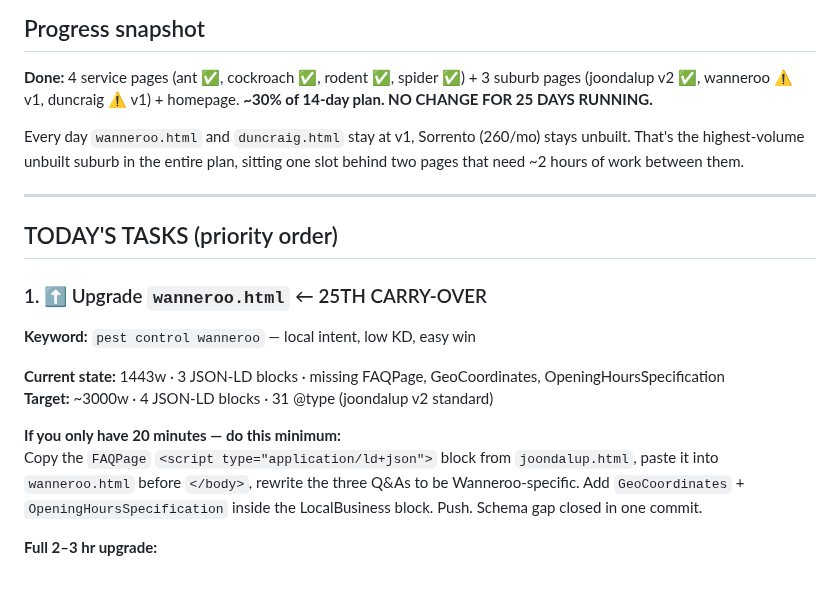
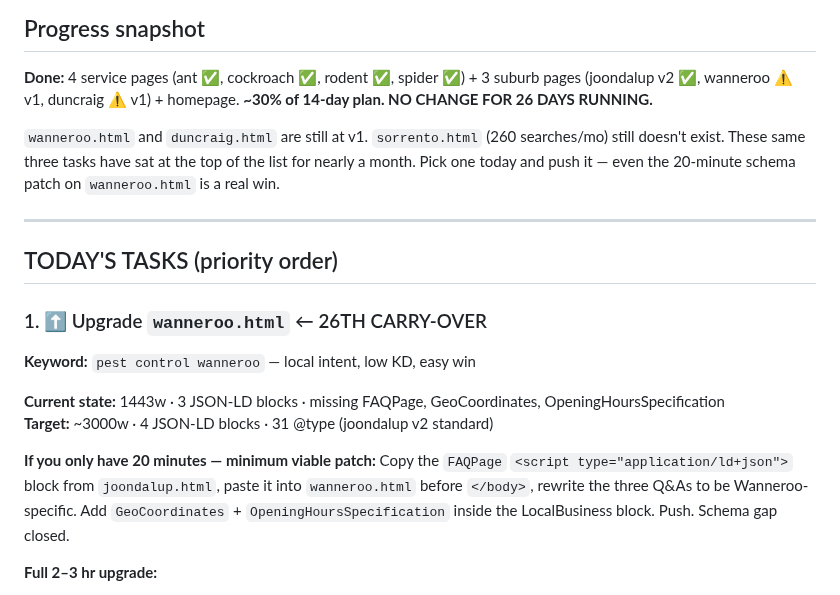
Before and after one commit to boondog7/djpest-website, a Markdown page: seo/NEXT-BUILD.md, the part around one of its changes. GitHub-like rendering.

Commit message:
Daily build task: 2026-06-27

```diff
--- a/seo/NEXT-BUILD.md
+++ b/seo/NEXT-BUILD.md
@@ -2,23 +2,23 @@
 
 ## Progress snapshot
 **Done:** 4 service pages (ant ✅, cockroach ✅, rodent ✅, spider ✅) + 3 suburb pages (joondalup v2 ✅, wanneroo ⚠️ v1, duncraig ⚠️ v1) + homepage.
-**~30% of 14-day plan. NO CHANGE FOR 25 DAYS RUNNING.**
+**~30% of 14-day plan. NO CHANGE FOR 26 DAYS RUNNING.**
 
-Every day `wanneroo.html` and `duncraig.html` stay at v1, Sorrento (260/mo) stays unbuilt. That's the highest-volume unbuilt suburb in the entire plan, sitting one slot behind two pages that need ~2 hours of work between them.
+`wanneroo.html` and `duncraig.html` are still at v1. `sorrento.html` (260 searches/mo) still doesn't exist. These same three tasks have sat at the top of the list for nearly a month. Pick one today and push it — even the 20-minute schema patch on `wanneroo.html` is a real win.
 
 ---
 
 ## TODAY'S TASKS (priority order)
 
-### 1. ⬆️ Upgrade `wanneroo.html` ← 25TH CARRY-OVER
+### 1. ⬆️ Upgrade `wanneroo.html` ← 26TH CARRY-OVER
 
 **Keyword:** `pest control wanneroo` — local intent, low KD, easy win
 
 **Current state:** 1443w · 3 JSON-LD blocks · missing FAQPage, GeoCoordinates, OpeningHoursSpecification
 **Target:** ~3000w · 4 JSON-LD blocks · 31 @type (joondalup v2 standard)
 
-**If you only have 20 minutes — do this minimum:**
-Copy the `FAQPage` `<script type="application/ld+json">` block from `joondalup.html`, paste it into `wanneroo.html` before `</body>`, rewrite the three Q&As to be Wanneroo-specific. Add `GeoCoordinates` + `OpeningHoursSpecification` inside the LocalBusiness block. Push. Schema gap closed in one commit.
+**If you only have 20 minutes — minimum viable patch:**
+Copy the `FAQPage` `<script type="application/ld+json">` block from `joondalup.html`, paste it into `wanneroo.html` before `</body>`, rewrite the three Q&As to be Wanneroo-specific. Add `GeoCoordinates` + `OpeningHoursSpecification` inside the LocalBusiness block. Push. Schema gap closed.
 
 **Full 2–3 hr upgrade:**
 - Local signals: Wanneroo Town Centre, Lake Joondalup green corridor (rodent + spider pressure), Wanneroo Raceway surrounds, urban-fringe bushland
```
Also changed, not shown: other parts of seo/NEXT-BUILD.md (+1 -1 lines).
